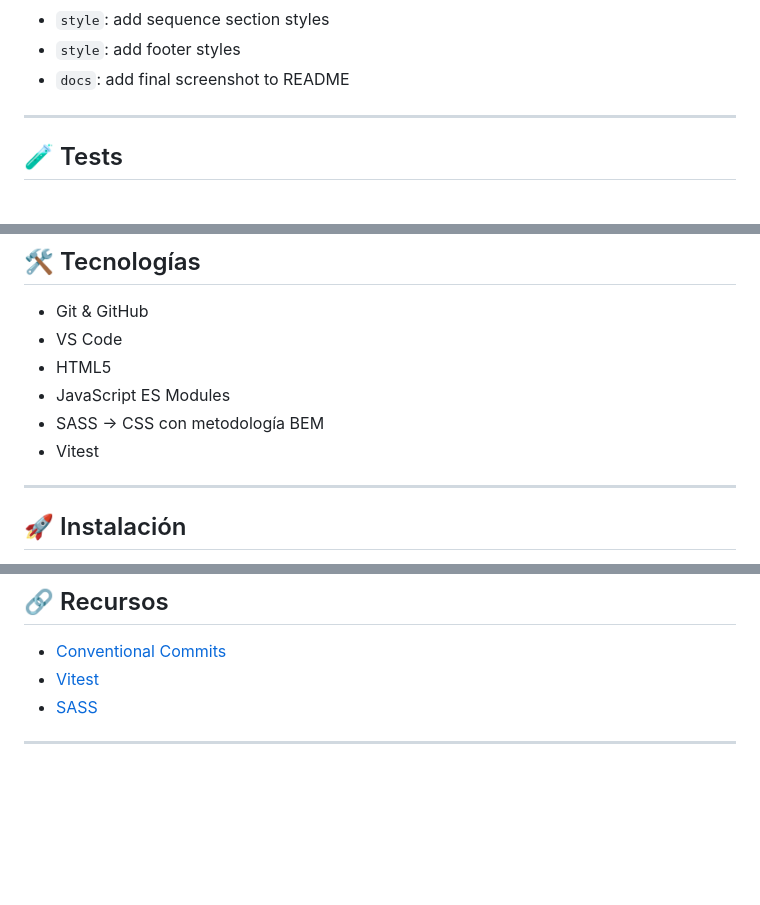
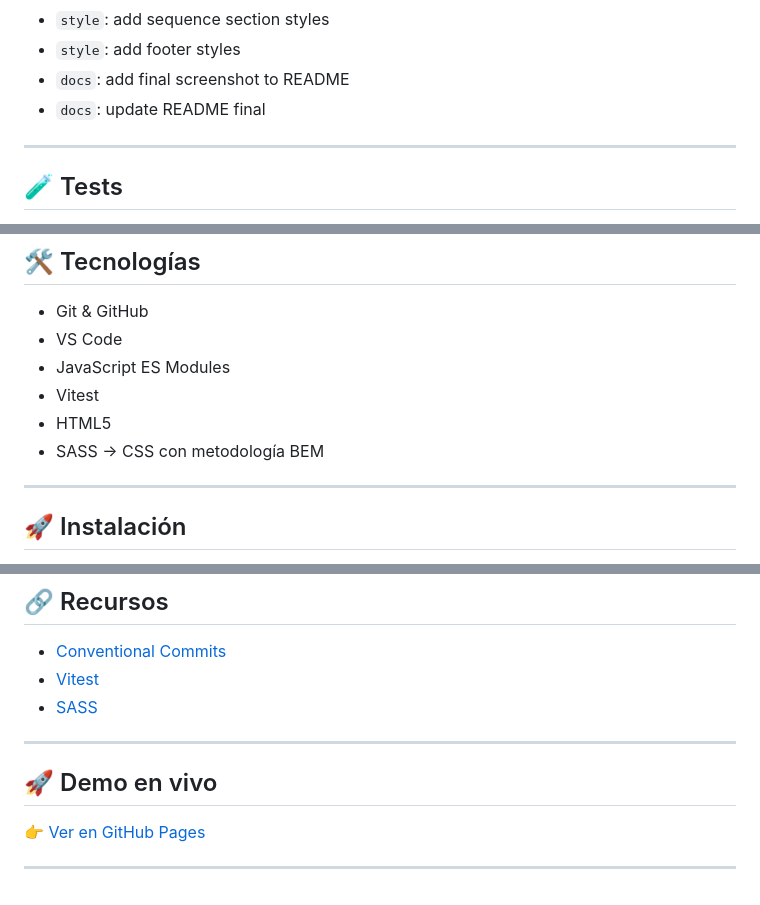
Before and after one commit to Jennydev-25/kata-fizzbuzz, a Markdown page: README.md, 3 parts joined by grey strips. Drawn GitHub-style; blank space fills up the shorter version.

Commit message:
docs: update README final

```diff
--- a/README.md
+++ b/README.md
@@ -109,6 +109,7 @@ Estructura de archivos decidida antes de programar:
 - `style`: add sequence section styles
 - `style`: add footer styles
 - `docs`: add final screenshot to README
+- `docs`: update README final
 
 ----------
 
@@ -142,10 +141,10 @@ Cinco escenarios **BDD** con patrón **AAA** (Arrange · Act · Assert):
 
 - Git & GitHub
 - VS Code
+- JavaScript ES Modules
+- Vitest
 - HTML5
-- JavaScript ES Modules
 - SASS → CSS con metodología BEM
-- Vitest
 
 ----------
 
@@ -165,3 +164,9 @@ Cinco escenarios **BDD** con patrón **AAA** (Arrange · Act · Assert):
 - [SASS](https://sass-lang.com/)
 
 ----------
+
+## 🚀 Demo en vivo
+
+👉 [Ver en GitHub Pages](https://jennydev-25.github.io/kata-fizzbuzz/)
+
+----------
```
Also changed, not shown: other parts of README.md (+1 -3 lines).
